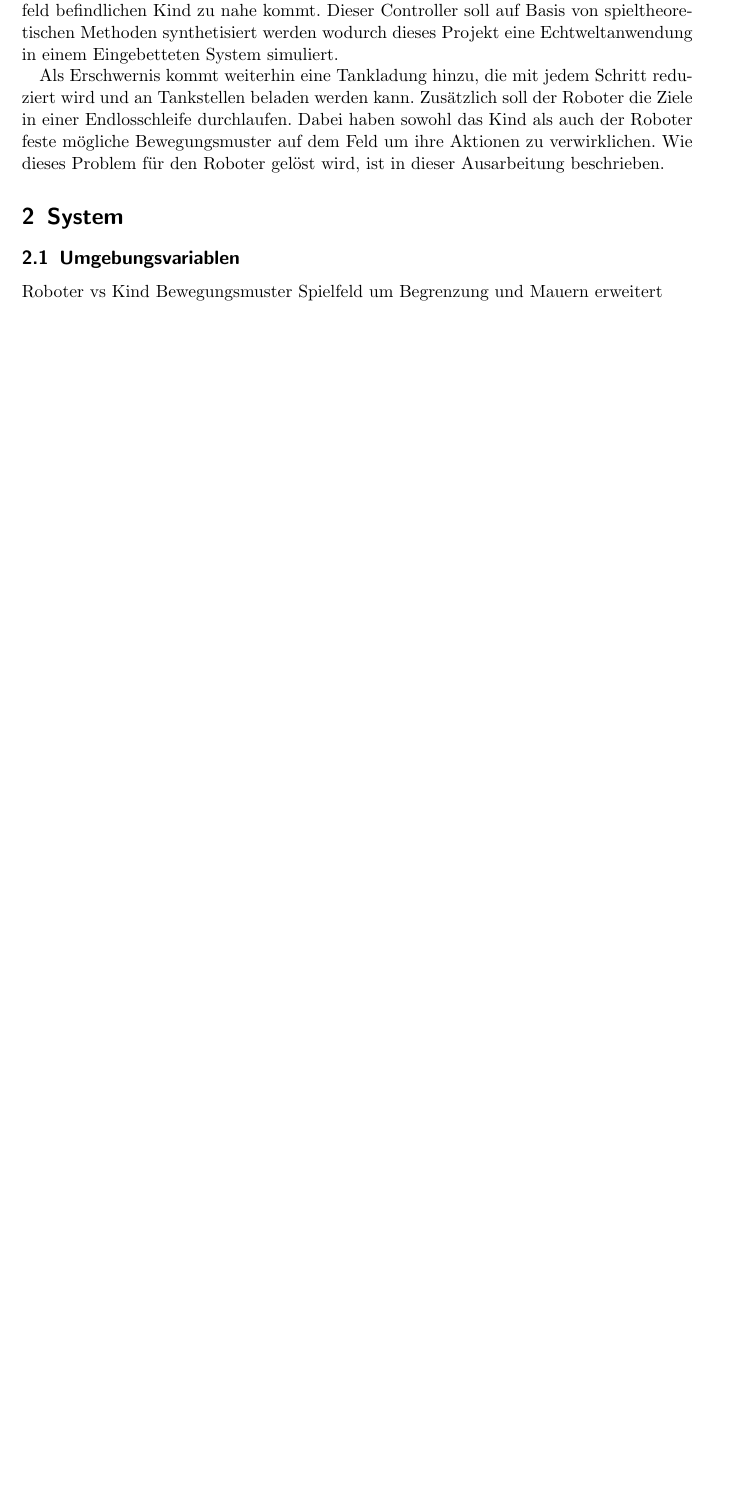
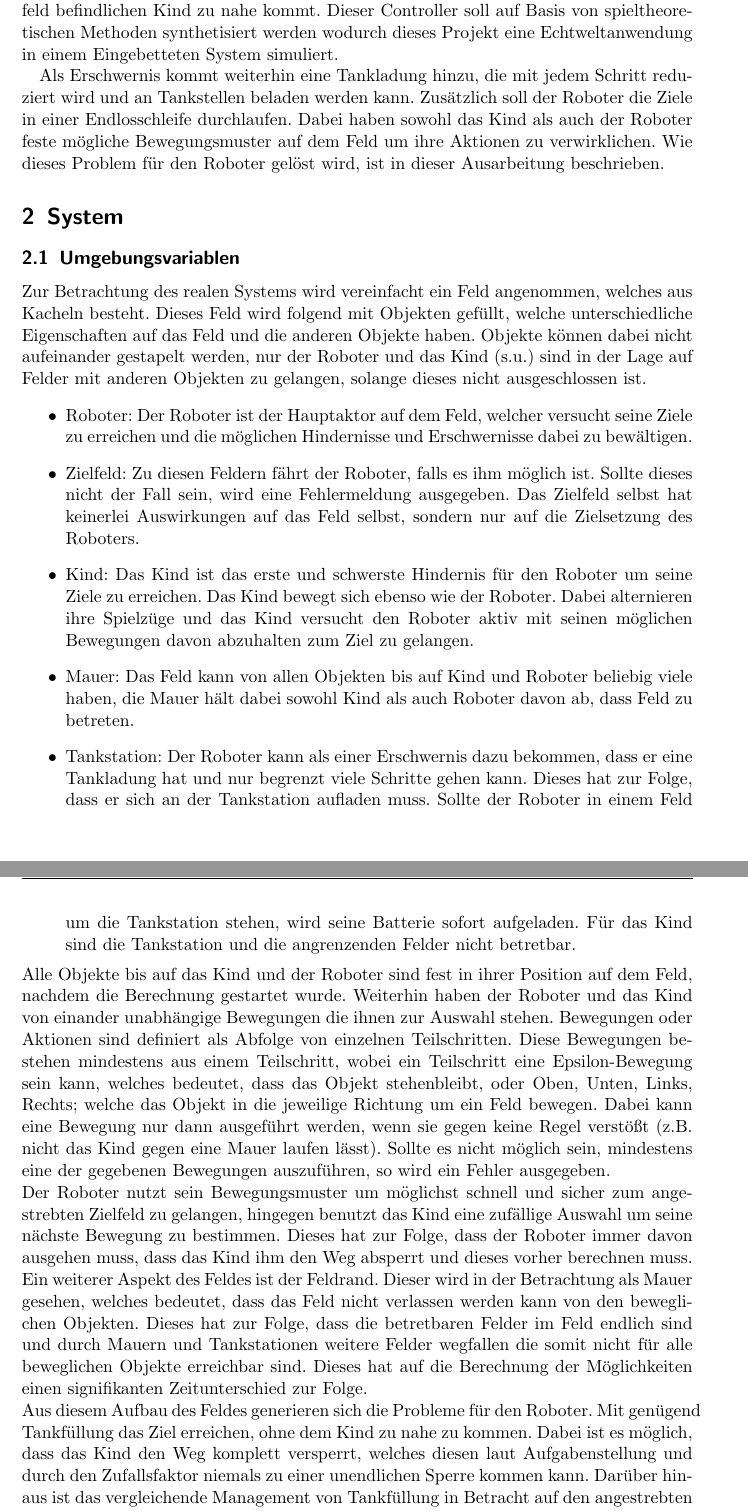
Before and after one commit to jhbruhn/fmes, a LaTeX document (Dokumentation/Dokumentation.tex, which reads Dokumentation/Hauptteil/Herausforderung.tex): part of page 3 of 11 before the commit and two parts of pages 3 and 4 of 12 after it, the two joined at a grey line, cut so that both start at the same text, the shorter picture padded with empty space. Compiled offline with pdfLaTeX.

Commit message:
doku umgebungsvariablen

```diff
--- a/Dokumentation/Hauptteil/Herausforderung.tex
+++ b/Dokumentation/Hauptteil/Herausforderung.tex
@@ -1,9 +1,19 @@
 \section{System}
 \subsection{Umgebungsvariablen}
-Roboter vs Kind Bewegungsmuster
-Spielfeld um Begrenzung und Mauern erweitert
+Zur Betrachtung des realen Systems wird vereinfacht ein Feld angenommen, welches aus Kacheln besteht. Dieses Feld wird folgend mit Objekten gefüllt, welche unterschiedliche Eigenschaften auf das Feld und die anderen Objekte haben. Objekte können dabei nicht aufeinander gestapelt werden, nur der Roboter und das Kind (s.u.) sind in der Lage auf Felder mit anderen Objekten zu gelangen, solange dieses nicht ausgeschlossen ist.
+\begin{itemize}
+	\item Roboter: Der Roboter ist der Hauptaktor auf dem Feld, welcher versucht seine Ziele zu erreichen und die möglichen Hindernisse und Erschwernisse dabei zu bewältigen.
+	\item Zielfeld: Zu diesen Feldern fährt der Roboter, falls es ihm möglich ist. Sollte dieses nicht der Fall sein, wird eine Fehlermeldung ausgegeben. Das Zielfeld selbst hat keinerlei Auswirkungen auf das Feld selbst, sondern nur auf die Zielsetzung des Roboters.
+	\item Kind: Das Kind ist das erste und schwerste Hindernis für den Roboter um seine Ziele zu erreichen. Das Kind bewegt sich ebenso wie der Roboter. Dabei alternieren ihre Spielzüge und das Kind versucht den Roboter aktiv mit seinen möglichen Bewegungen davon abzuhalten zum Ziel zu gelangen.
+	\item Mauer: Das Feld kann von allen Objekten bis auf Kind und Roboter beliebig viele haben, die Mauer hält dabei sowohl Kind als auch Roboter davon ab, dass Feld zu betreten.
+	\item Tankstation: Der Roboter kann als einer Erschwernis dazu bekommen, dass er eine Tankladung hat und nur begrenzt viele Schritte gehen kann. Dieses hat zur Folge, dass er sich an der Tankstation aufladen muss. Sollte der Roboter in einem Feld um die Tankstation stehen, wird seine Batterie sofort aufgeladen. Für das Kind sind die Tankstation und die angrenzenden Felder nicht betretbar.
+\end{itemize}
+Alle Objekte bis auf das Kind und der Roboter sind fest in ihrer Position auf dem Feld, nachdem die Berechnung gestartet wurde. Weiterhin haben der Roboter und das Kind von einander unabhängige Bewegungen die ihnen zur Auswahl stehen. Bewegungen oder Aktionen sind definiert als Abfolge von einzelnen Teilschritten. Diese Bewegungen bestehen mindestens aus einem Teilschritt, wobei ein Teilschritt eine Epsilon-Bewegung sein kann, welches bedeutet, dass das Objekt stehenbleibt, oder Oben, Unten, Links, Rechts; welche das Objekt in die jeweilige Richtung um ein Feld bewegen. Dabei kann eine Bewegung nur dann ausgeführt werden, wenn sie gegen keine Regel verstößt (z.B. nicht das Kind gegen eine Mauer laufen lässt). Sollte es nicht möglich sein, mindestens eine der gegebenen Bewegungen auszuführen, so wird ein Fehler ausgegeben. \\
+Der Roboter nutzt sein Bewegungsmuster um möglichst schnell und sicher zum angestrebten Zielfeld zu gelangen, hingegen benutzt das Kind eine zufällige Auswahl um seine nächste Bewegung zu bestimmen. Dieses hat zur Folge, dass der Roboter immer davon ausgehen muss, dass das Kind ihm den Weg absperrt und dieses vorher berechnen muss. \\
+Ein weiterer Aspekt des Feldes ist der Feldrand. Dieser wird in der Betrachtung als Mauer gesehen, welches bedeutet, dass das Feld nicht verlassen werden kann von den beweglichen Objekten. Dieses hat zur Folge, dass die betretbaren Felder im Feld endlich sind und durch Mauern und Tankstationen weitere Felder wegfallen die somit nicht für alle beweglichen Objekte erreichbar sind. Dieses hat auf die Berechnung der Möglichkeiten einen signifikanten Zeitunterschied zur Folge. \\
+Aus diesem Aufbau des Feldes generieren sich die Probleme für den Roboter. Mit genügend Tankfüllung das Ziel erreichen, ohne dem Kind zu nahe zu kommen. Dabei ist es möglich, dass das Kind den Weg komplett versperrt, welches diesen laut Aufgabenstellung und durch den Zufallsfaktor niemals zu einer unendlichen Sperre kommen kann. Darüber hinaus ist das vergleichende Management von Tankfüllung in Betracht auf den angestrebten Weg zu betrachten, besonders wenn das Kind die Ladestation umkreist. Dadurch ist der Roboter vor das Problem gestellt, ob er seine Ziele jetzt oder zu einem zukünftigen Zeitpunkt verfolgt, an dem dieses besser zu erreichen wäre.
+
 \subsection{GUI}
-
 Die Benutzeroberfläche zur Visualisierung des Problems und dem anschließenden Lösungsweg, wurde so gewählt das der Nutzer zu jedem Zeitpunkt die Schritte das Programmes nachvollziehen kann. Dazu wurde die GUI von der Logik getrennt und besteht als eigenständiger Teil im Projekt. Die GUI bezieht von einem Spielfeld wo sich die Objekte befinden. Dieses Spielfeld wird von der Prozesslogik verändert und von jener ausgelesen. Nach jeder Veränderung wird das Feld als Benutzeroberfläche neu gezeichnet. \\
 Dem Benutzer ist es zu aller erst möglich das Spielfeld durch das Platzieren von Objekten zu gestalten. Dabei stehen dem Benutzer Wände, Roboter, Kind, Ladestationen und Zielfelder zur Verfügung. Der Roboter beschreibt das Feld auf dem der Roboter auf dem gekachelten Spielfeld startet. Dem entsprechend verhält sich das Kind zu seiner Figur. Die Batterien stellen Ladestationen für den Roboter da, welche er in einem Spielmodus besuchen muss, um seine Energie/Ladung wieder aufzufüllen. Die Zielfelder beschreiben die Felder die der Roboter in chronologischer Reihenfolge abarbeiten muss. Dabei wird das als nächstes angestrebte Feld grün markiert. \\
 Ist das Spielfeld erstellt kann der Benutzer im folgenden die Bewegungsmöglichkeiten von Kind und Roboter frei wählen. Dabei sind auch Variationen möglich mit welchen der Roboter sein Ziel nicht erreichen kann, da die GUI mit Rückmeldungen an den Benutzer ausgestattet ist, welche dieses zur Laufzeit wiedergeben. \\
```
Also changed, not shown: Dokumentation/Hauptteil/Algorithmen.tex (+0 -2 lines), Dokumentation/Dokumentation.pdf, 1 other file.
